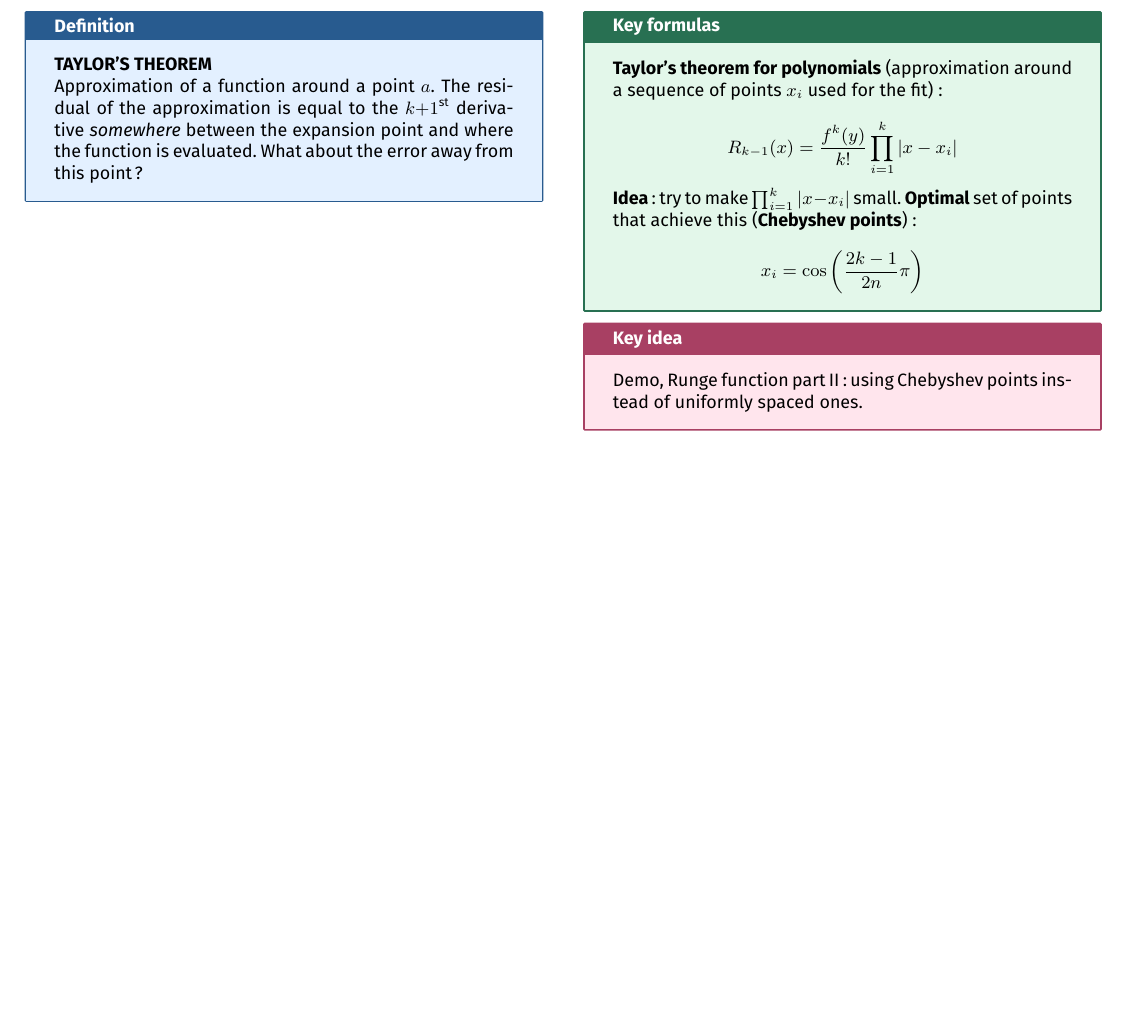
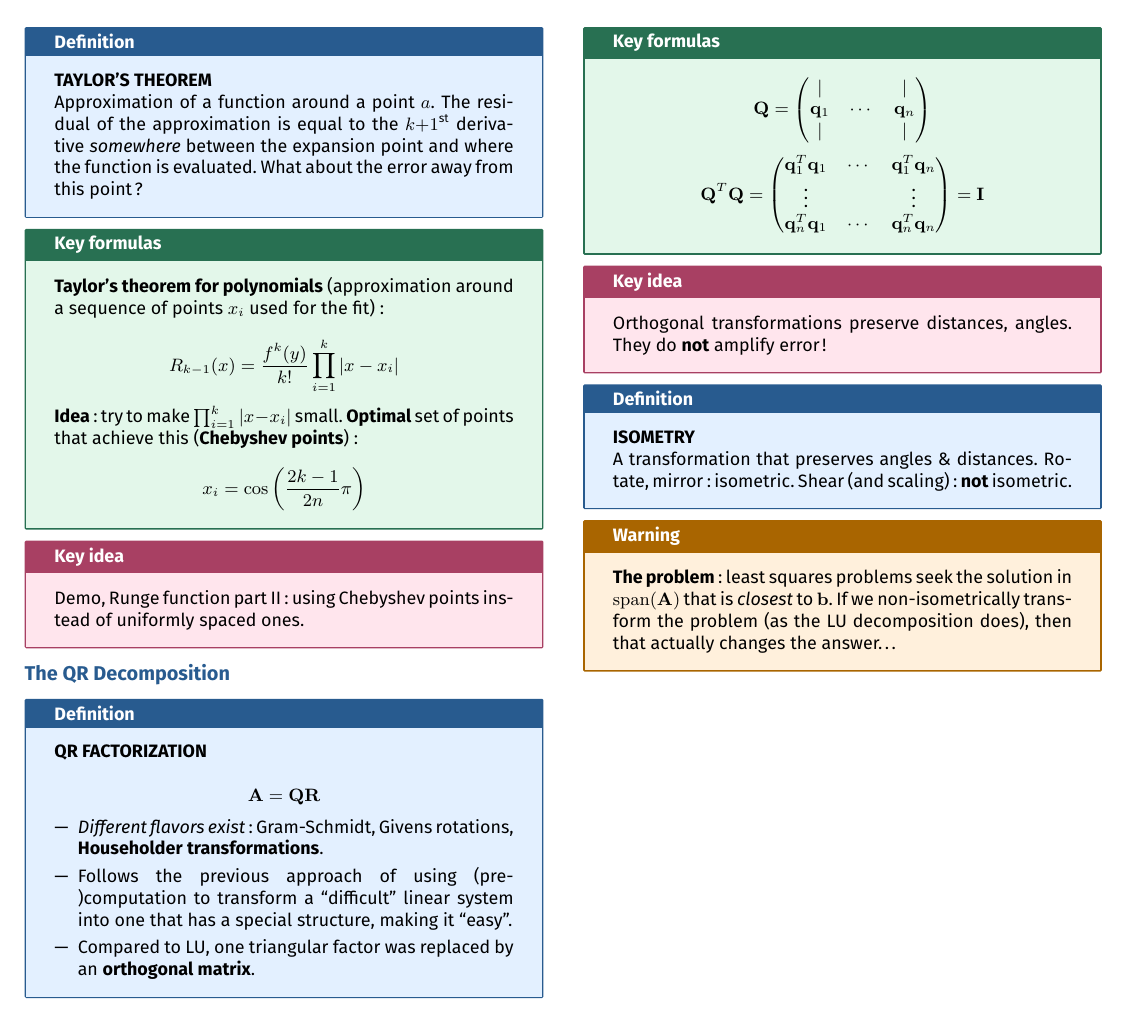
Before and after one commit to AlphaXT38G/notes_ba5, a LaTeX document (nummet/week/week04.tex): part of page 2 of 2, cut at the place of the change, the shorter picture padded with empty space. Compiled offline with pdfLaTeX.

Commit message:
feat(nummet-week04): add the QR factorization and isometries

```diff
--- a/nummet/week/week04.tex
+++ b/nummet/week/week04.tex
@@ -470,6 +470,78 @@ Demo, Runge function part II: using Chebyshev points instead of uniformly spaced
 
 
 
+%=========================================================
+\section{The QR Decomposition}
+
+
+\begin{definition}
+
+\textbf{QR FACTORIZATION}
+
+\[
+\mathbf{A} = \mathbf{Q}\mathbf{R}
+\]
+
+\begin{itemize}
+
+\item \emph{Different flavors exist}: Gram-Schmidt, Givens rotations, \textbf{Householder
+transformations}.
+
+\item Follows the previous approach of using (pre-)computation to transform a ``difficult''
+linear system into one that has a special structure, making it ``easy''.
+
+\item Compared to LU, one triangular factor was replaced by an \textbf{orthogonal matrix}.
+
+\end{itemize}
+
+\end{definition}
+
+
+\begin{formula}
+
+\[
+\mathbf{Q} = \begin{pmatrix} | & & | \\ \mathbf{q}_1 & \cdots & \mathbf{q}_n \\ | & & |
+\end{pmatrix}
+\]
+\[
+\mathbf{Q}^T\mathbf{Q} = \begin{pmatrix}
+\mathbf{q}_1^T\mathbf{q}_1 & \cdots & \mathbf{q}_1^T\mathbf{q}_n \\
+\vdots & & \vdots \\
+\mathbf{q}_n^T\mathbf{q}_1 & \cdots & \mathbf{q}_n^T\mathbf{q}_n
+\end{pmatrix} = \mathbf{I}
+\]
+
+\end{formula}
+
+
+\begin{important}
+
+Orthogonal transformations preserve distances, angles. They do \textbf{not} amplify error!
+
+\end{important}
+
+
+\begin{definition}
+
+\textbf{ISOMETRY}
+
+A transformation that preserves angles \& distances. Rotate, mirror: isometric. Shear (and
+scaling): \textbf{not} isometric.
+
+\end{definition}
+
+
+\begin{warning}
+
+\textbf{The problem}: least squares problems seek the solution in
+$\operatorname{span}(\mathbf{A})$ that is \emph{closest} to $\mathbf{b}$. If we
+non-isometrically transform the problem (as the LU decomposition does), then that actually
+changes the answer\dots
+
+\end{warning}
+
+
+
 \end{multicols}
 
 
```
